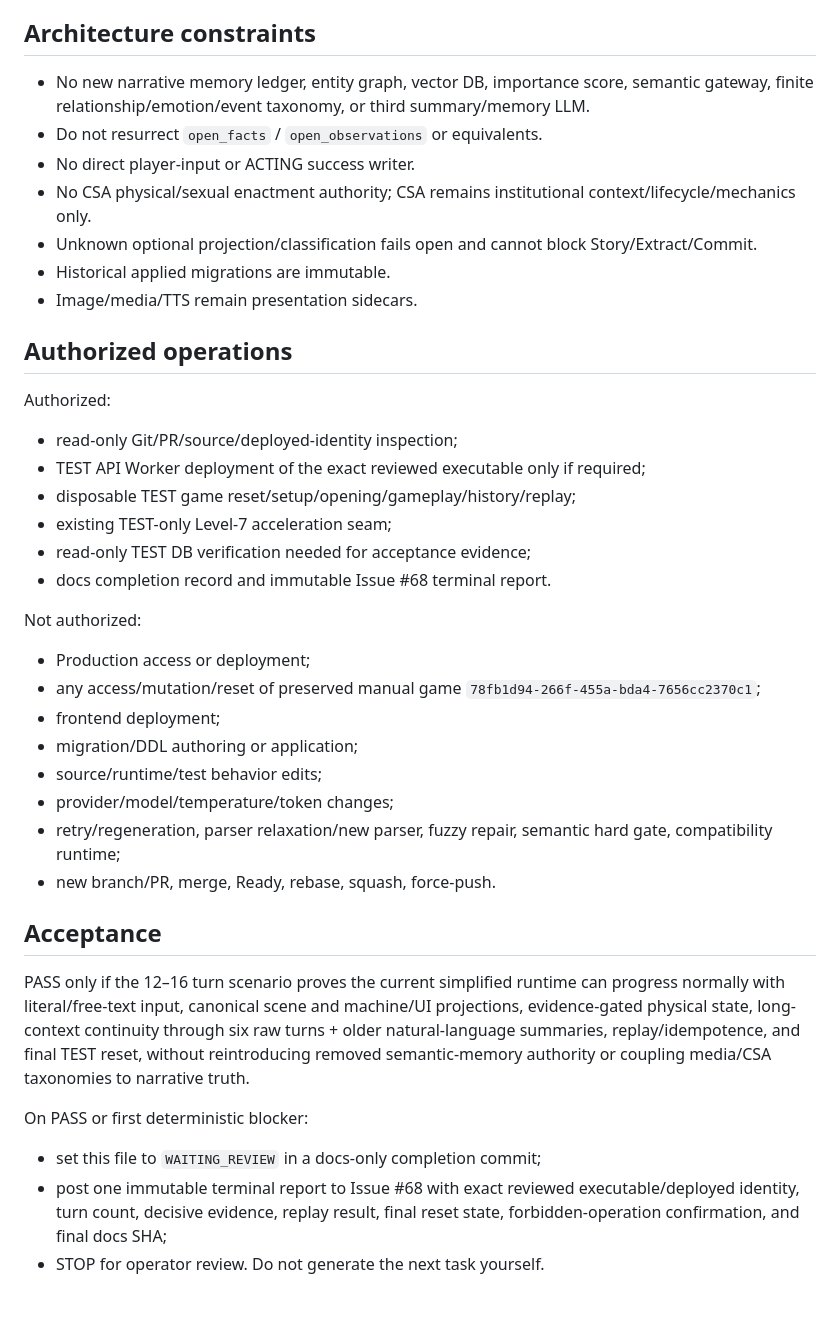
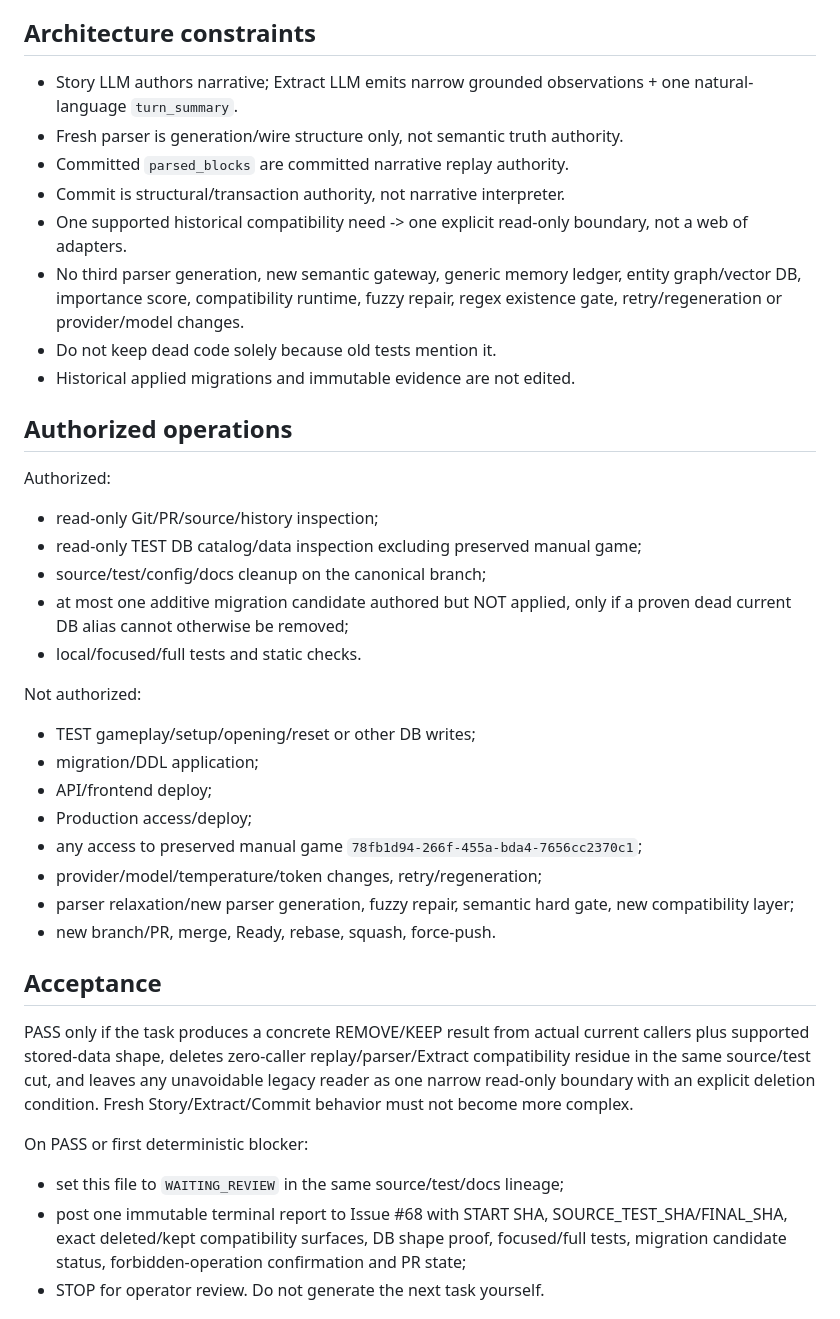
Before and after one commit to zeroslove-ai/company-v1, a Markdown page: docs/ops/CURRENT_TASK.md, the part around one of its changes. GitHub-like rendering.

Commit message:
docs: queue legacy replay compatibility residue closure

```diff
--- a/docs/ops/CURRENT_TASK.md
+++ b/docs/ops/CURRENT_TASK.md
@@ -85,39 +75,39 @@ Auxiliary harness/evidence formatting mistakes are not product defects. If the g
 
 ## Architecture constraints
 
-- No new narrative memory ledger, entity graph, vector DB, importance score, semantic gateway, finite relationship/emotion/event taxonomy, or third summary/memory LLM.
-- Do not resurrect `open_facts` / `open_observations` or equivalents.
-- No direct player-input or ACTING success writer.
-- No CSA physical/sexual enactment authority; CSA remains institutional context/lifecycle/mechanics only.
-- Unknown optional projection/classification fails open and cannot block Story/Extract/Commit.
-- Historical applied migrations are immutable.
-- Image/media/TTS remain presentation sidecars.
+- Story LLM authors narrative; Extract LLM emits narrow grounded observations + one natural-language `turn_summary`.
+- Fresh parser is generation/wire structure only, not semantic truth authority.
+- Committed `parsed_blocks` are committed narrative replay authority.
+- Commit is structural/transaction authority, not narrative interpreter.
+- One supported historical compatibility need -> one explicit read-only boundary, not a web of adapters.
+- No third parser generation, new semantic gateway, generic memory ledger, entity graph/vector DB, importance score, compatibility runtime, fuzzy repair, regex existence gate, retry/regeneration or provider/model changes.
+- Do not keep dead code solely because old tests mention it.
+- Historical applied migrations and immutable evidence are not edited.
 
 ## Authorized operations
 
 Authorized:
-- read-only Git/PR/source/deployed-identity inspection;
-- TEST API Worker deployment of the exact reviewed executable only if required;
-- disposable TEST game reset/setup/opening/gameplay/history/replay;
-- existing TEST-only Level-7 acceleration seam;
-- read-only TEST DB verification needed for acceptance evidence;
-- docs completion record and immutable Issue #68 terminal report.
+- read-only Git/PR/source/history inspection;
+- read-only TEST DB catalog/data inspection excluding preserved manual game;
+- source/test/config/docs cleanup on the canonical branch;
+- at most one additive migration candidate authored but NOT applied, only if a proven dead current DB alias cannot otherwise be removed;
+- local/focused/full tests and static checks.
 
 Not authorized:
-- Production access or deployment;
-- any access/mutation/reset of preserved manual game `78fb1d94-266f-455a-bda4-7656cc2370c1`;
-- frontend deployment;
-- migration/DDL authoring or application;
-- source/runtime/test behavior edits;
-- provider/model/temperature/token changes;
-- retry/regeneration, parser relaxation/new parser, fuzzy repair, semantic hard gate, compatibility runtime;
+- TEST gameplay/setup/opening/reset or other DB writes;
+- migration/DDL application;
+- API/frontend deploy;
+- Production access/deploy;
+- any access to preserved manual game `78fb1d94-266f-455a-bda4-7656cc2370c1`;
+- provider/model/temperature/token changes, retry/regeneration;
+- parser relaxation/new parser generation, fuzzy repair, semantic hard gate, new compatibility layer;
 - new branch/PR, merge, Ready, rebase, squash, force-push.
 
 ## Acceptance
 
-PASS only if the 12–16 turn scenario proves the current simplified runtime can progress normally with literal/free-text input, canonical scene and machine/UI projections, evidence-gated physical state, long-context continuity through six raw turns + older natural-language summaries, replay/idempotence, and final TEST reset, without reintroducing removed semantic-memory authority or coupling media/CSA taxonomies to narrative truth.
+PASS only if the task produces a concrete REMOVE/KEEP result from actual current callers plus supported stored-data shape, deletes zero-caller replay/parser/Extract compatibility residue in the same source/test cut, and leaves any unavoidable legacy reader as one narrow read-only boundary with an explicit deletion condition. Fresh Story/Extract/Commit behavior must not become more complex.
 
 On PASS or first deterministic blocker:
-- set this file to `WAITING_REVIEW` in a docs-only completion commit;
-- post one immutable terminal report to Issue #68 with exact reviewed executable/deployed identity, turn count, decisive evidence, replay result, final reset state, forbidden-operation confirmation, and final docs SHA;
+- set this file to `WAITING_REVIEW` in the same source/test/docs lineage;
+- post one immutable terminal report to Issue #68 with START SHA, SOURCE_TEST_SHA/FINAL_SHA, exact deleted/kept compatibility surfaces, DB shape proof, focused/full tests, migration candidate status, forbidden-operation confirmation and PR state;
 - STOP for operator review. Do not generate the next task yourself.
```
Also changed, not shown: other parts of docs/ops/CURRENT_TASK.md (+52 -110 lines).
